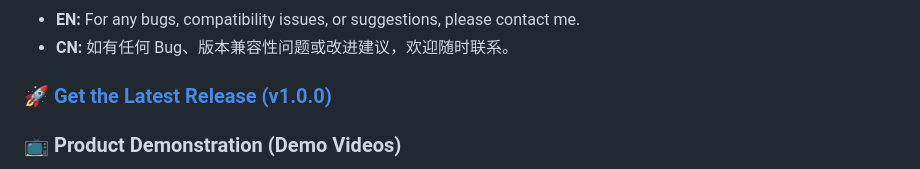
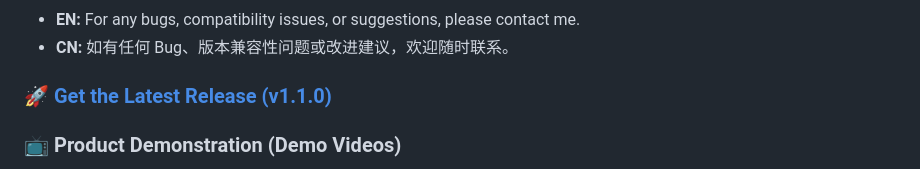
Before and after one commit to Jianshuashua/PCG, a Markdown page: README.md, the part around one of its changes. Rendered like a GitHub page.

```diff
--- a/README.md
+++ b/README.md
@@ -62,7 +62,7 @@
 * **EN:** For any bugs, compatibility issues, or suggestions, please contact me.
 * **CN:** 如有任何 Bug、版本兼容性问题或改进建议，欢迎随时联系。
 
-### [🚀 Get the Latest Release (v1.0.0)](https://github.com/Jianshuashua/PCG/releases/download/v1.0.0/JianShuaShua.rar)
+### [🚀 Get the Latest Release (v1.1.0)](https://github.com/Jianshuashua/PCG/releases/download/v1.1.0/JianShuaShua.rar)
 ### 📺 Product Demonstration (Demo Videos)
 
 
```
Also changed, not shown: other parts of README.md (+2 -0 lines).
